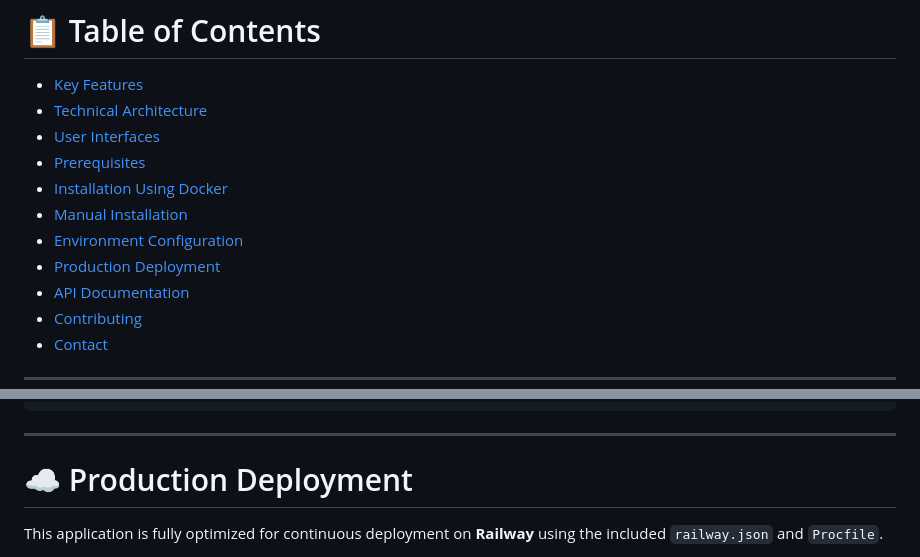
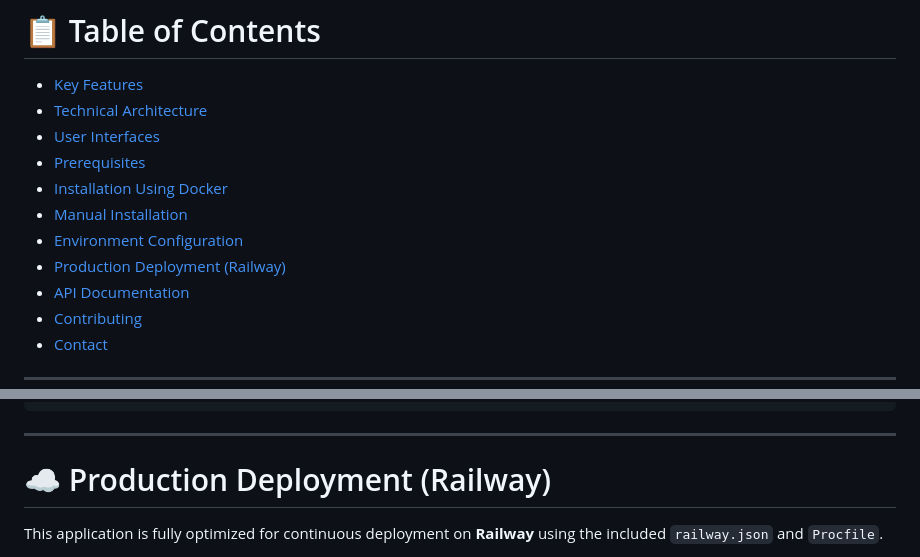
Before and after one commit to Waleeddarwesh/Craft-v1.2, a Markdown page: README.md, 2 parts joined by grey strips. GitHub-like rendering.

Commit message:
Fix links and update production deployment section

```diff
--- a/README.md
+++ b/README.md
@@ -33,7 +33,7 @@ The project follows scalable backend architecture principles using Django and mo
 - [Installation Using Docker](#-installation-using-docker)
 - [Manual Installation](#-manual-installation)
 - [Environment Configuration](#-environment-configuration)
-- [Production Deployment](#-production-deployment)
+- [Production Deployment (Railway)](#-production-deployment-railway)
 - [API Documentation](#-api-documentation)
 - [Contributing](#-contributing)
 - [Contact](#-contact)
@@ -286,7 +287,7 @@ EMAIL_HOST_PASSWORD=your_password
 
 ---
 
-# ☁️ Production Deployment
+# ☁️ Production Deployment (Railway)
 
 This application is fully optimized for continuous deployment on **Railway** using the included `railway.json` and `Procfile`.
 
```
Also changed, not shown: other parts of README.md (+2 -1 lines).
